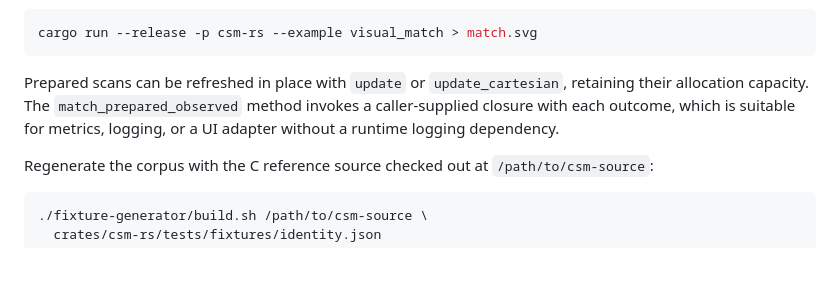
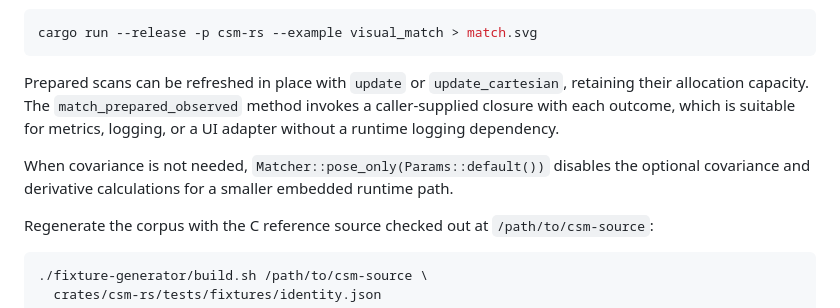
Before and after one commit to LotfiZ/csm-rs, a Markdown page: README.md, the part around the change. Drawn GitHub-style; blank space fills up the shorter version.

Commit message:
Document pose-only embedded matcher

```diff
--- a/README.md
+++ b/README.md
@@ -119,6 +119,10 @@ Prepared scans can be refreshed in place with `update` or
 outcome, which is suitable for metrics, logging, or a UI adapter without a
 runtime logging dependency.
 
+When covariance is not needed, `Matcher::pose_only(Params::default())`
+disables the optional covariance and derivative calculations for a smaller
+embedded runtime path.
+
 Regenerate the corpus with the C reference source checked out at
 `/path/to/csm-source`:
 
```
